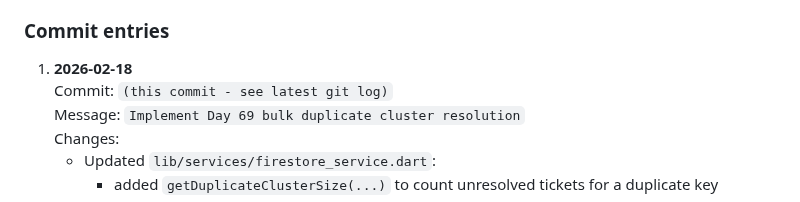
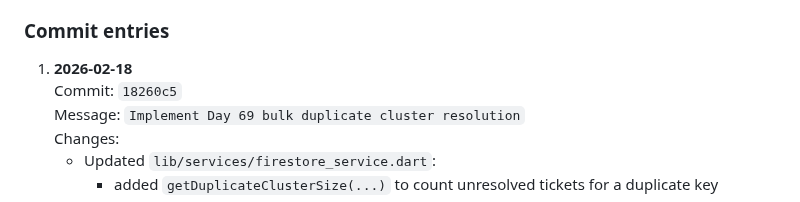
Before and after one commit to naveeneppalapally/TrustBridge, a Markdown page: docs/PROGRESS_JOURNAL.md, the part around the change. Rendered like a GitHub page.

Commit message:
Backfill Day 69 commit hash in progress journal

```diff
--- a/docs/PROGRESS_JOURNAL.md
+++ b/docs/PROGRESS_JOURNAL.md
@@ -2953,7 +2953,7 @@ duplicate clusters in one action instead of handling each ticket individually.
 ### Commit entries
 
 1. **2026-02-18**
-   Commit: `(this commit - see latest git log)`
+   Commit: `18260c5`
    Message: `Implement Day 69 bulk duplicate cluster resolution`
    Changes:
    - Updated `lib/services/firestore_service.dart`:
```
